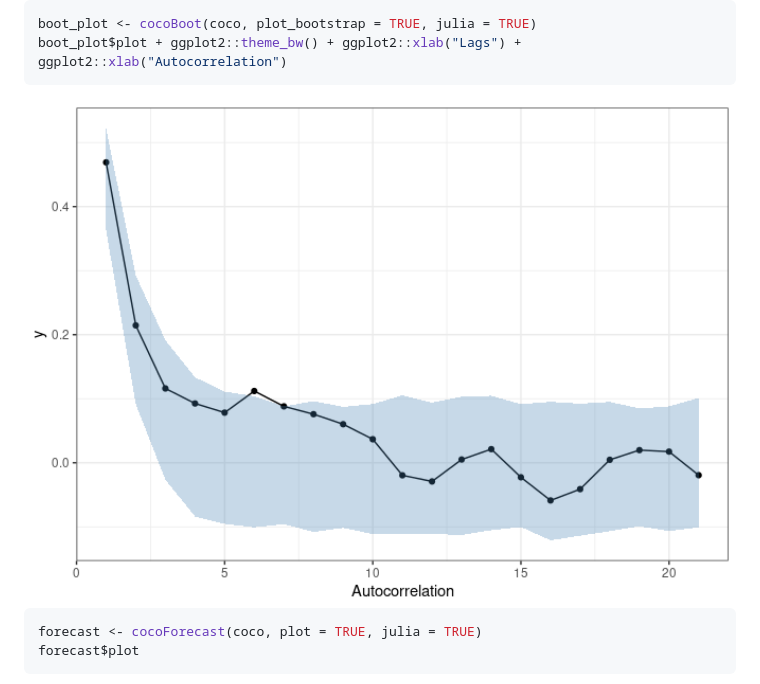
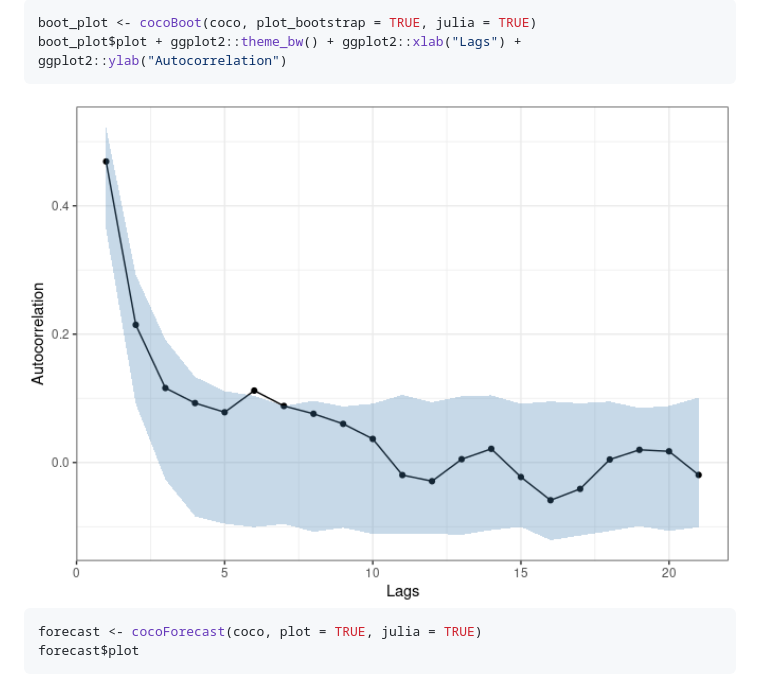
Before and after one commit to manuhuth/coconots, a Markdown page: README.md, the part around the change. Drawn GitHub-style; pictures changed too: man/figures/README-example_assessment-2.png.

````diff
--- a/README.md
+++ b/README.md
@@ -125,7 +125,7 @@ pit <- cocoPit(coco, julia = TRUE)
 
 ``` r
 boot_plot <- cocoBoot(coco, plot_bootstrap = TRUE, julia = TRUE)
-boot_plot$plot + ggplot2::theme_bw() + ggplot2::xlab("Lags") + ggplot2::xlab("Autocorrelation")
+boot_plot$plot + ggplot2::theme_bw() + ggplot2::xlab("Lags") + ggplot2::ylab("Autocorrelation")
 ```
 
 <img src="man/figures/README-example_assessment-2.png" width="100%" />
````
Also changed, not shown: 1 other file.
